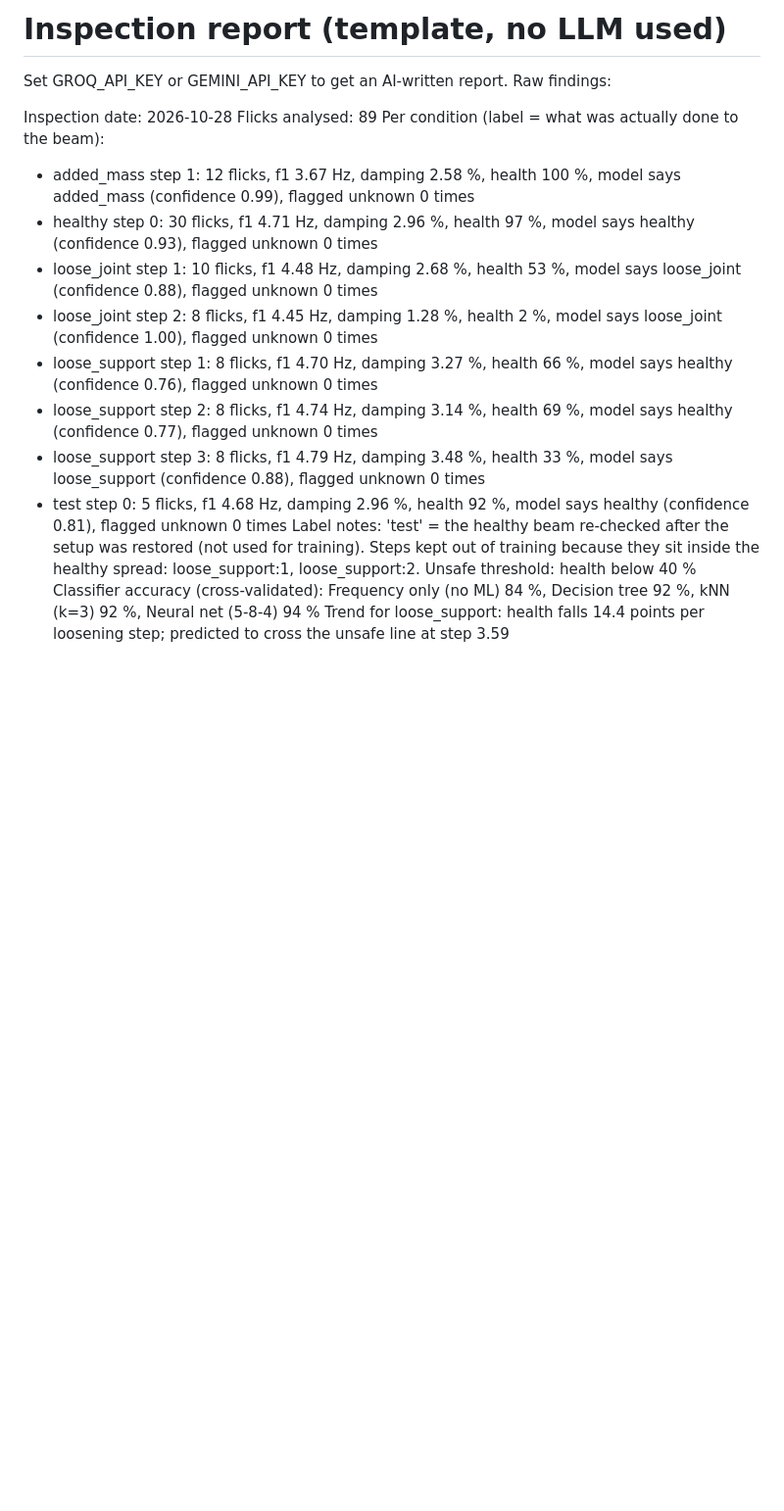
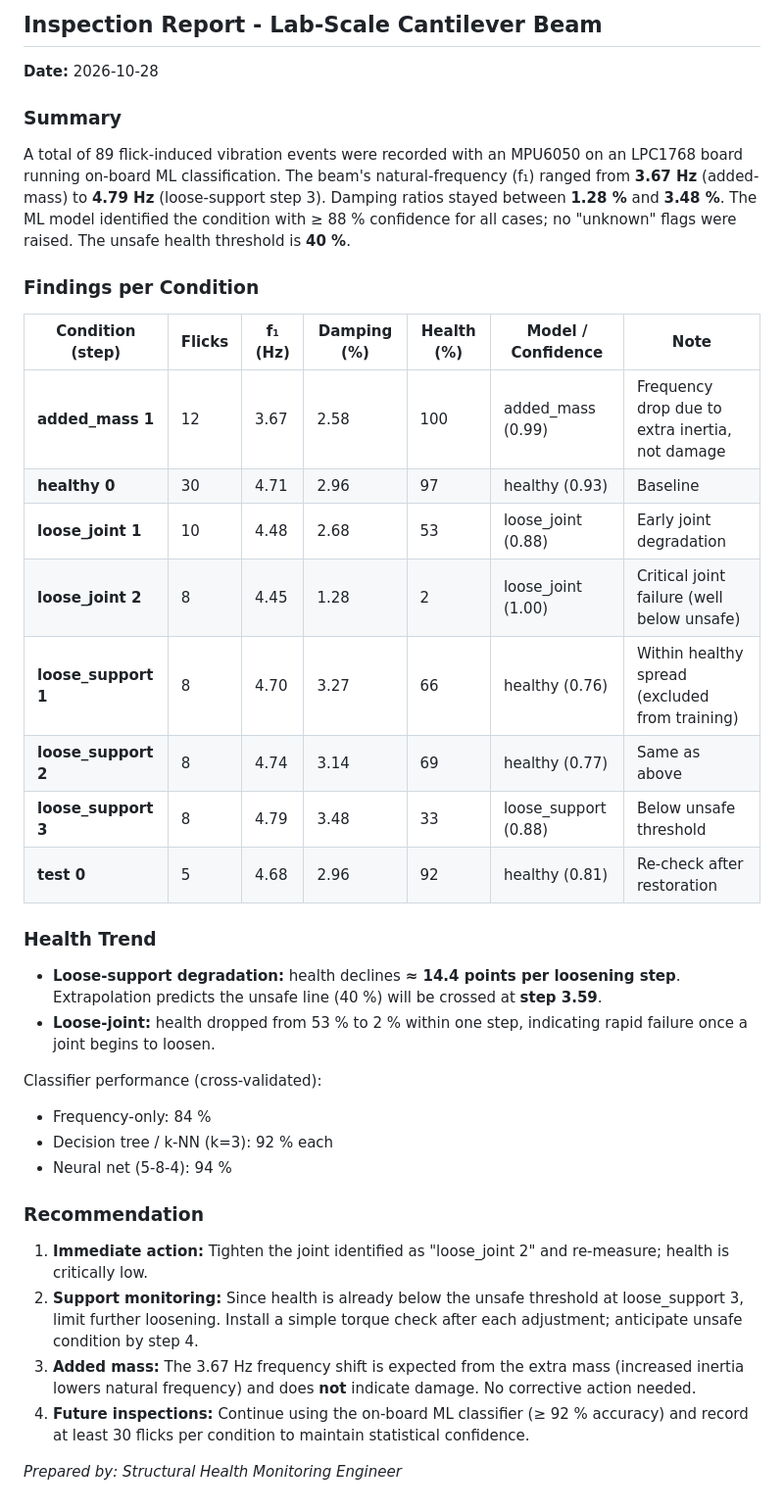
Before and after one commit to HalcyonVector/TinySHM, a Markdown page: results/real/inspection_report.md, the part around the change. Shown at 98% size. Rendered like a GitHub page; blank space fills up the shorter version.

Commit message:
Groq inspection report from real data

```diff
--- a/results/real/inspection_report.md
+++ b/results/real/inspection_report.md
@@ -1,19 +1,35 @@
-# Inspection report (template, no LLM used)
+## Inspection Report - Lab-Scale Cantilever Beam
+**Date:** 2026-10-28
 
-Set GROQ_API_KEY or GEMINI_API_KEY to get an AI-written report. Raw findings:
+### Summary
+A total of 89 flick-induced vibration events were recorded with an MPU6050 on an LPC1768 board running on-board ML classification. The beam's natural-frequency (f₁) ranged from **3.67 Hz** (added-mass) to **4.79 Hz** (loose-support step 3). Damping ratios stayed between **1.28 %** and **3.48 %**. The ML model identified the condition with ≥ 88 % confidence for all cases; no "unknown" flags were raised. The unsafe health threshold is **40 %**.
 
-Inspection date: 2026-10-28
-Flicks analysed: 89
-Per condition (label = what was actually done to the beam):
-- added_mass step 1: 12 flicks, f1 3.67 Hz, damping 2.58 %, health 100 %, model says added_mass (confidence 0.99), flagged unknown 0 times
-- healthy step 0: 30 flicks, f1 4.71 Hz, damping 2.96 %, health 97 %, model says healthy (confidence 0.93), flagged unknown 0 times
-- loose_joint step 1: 10 flicks, f1 4.48 Hz, damping 2.68 %, health 53 %, model says loose_joint (confidence 0.88), flagged unknown 0 times
-- loose_joint step 2: 8 flicks, f1 4.45 Hz, damping 1.28 %, health 2 %, model says loose_joint (confidence 1.00), flagged unknown 0 times
-- loose_support step 1: 8 flicks, f1 4.70 Hz, damping 3.27 %, health 66 %, model says healthy (confidence 0.76), flagged unknown 0 times
-- loose_support step 2: 8 flicks, f1 4.74 Hz, damping 3.14 %, health 69 %, model says healthy (confidence 0.77), flagged unknown 0 times
-- loose_support step 3: 8 flicks, f1 4.79 Hz, damping 3.48 %, health 33 %, model says loose_support (confidence 0.88), flagged unknown 0 times
-- test step 0: 5 flicks, f1 4.68 Hz, damping 2.96 %, health 92 %, model says healthy (confidence 0.81), flagged unknown 0 times
-Label notes: 'test' = the healthy beam re-checked after the setup was restored (not used for training). Steps kept out of training because they sit inside the healthy spread: loose_support:1, loose_support:2.
-Unsafe threshold: health below 40 %
-Classifier accuracy (cross-validated): Frequency only (no ML) 84 %, Decision tree 92 %, kNN (k=3) 92 %, Neural net (5-8-4) 94 %
-Trend for loose_support: health falls 14.4 points per loosening step; predicted to cross the unsafe line at step 3.59
+### Findings per Condition
+
+| Condition (step) | Flicks | f₁ (Hz) | Damping (%) | Health (%) | Model / Confidence | Note |
+|------------------|--------|---------|-------------|------------|--------------------|------|
+| **added_mass 1** | 12 | 3.67 | 2.58 | 100 | added_mass (0.99) | Frequency drop due to extra inertia, not damage |
+| **healthy 0** | 30 | 4.71 | 2.96 | 97 | healthy (0.93) | Baseline |
+| **loose_joint 1** | 10 | 4.48 | 2.68 | 53 | loose_joint (0.88) | Early joint degradation |
+| **loose_joint 2** | 8 | 4.45 | 1.28 | 2 | loose_joint (1.00) | Critical joint failure (well below unsafe) |
+| **loose_support 1** | 8 | 4.70 | 3.27 | 66 | healthy (0.76) | Within healthy spread (excluded from training) |
+| **loose_support 2** | 8 | 4.74 | 3.14 | 69 | healthy (0.77) | Same as above |
+| **loose_support 3** | 8 | 4.79 | 3.48 | 33 | loose_support (0.88) | Below unsafe threshold |
+| **test 0** | 5 | 4.68 | 2.96 | 92 | healthy (0.81) | Re-check after restoration |
+
+### Health Trend
+- **Loose-support degradation:** health declines **≈ 14.4 points per loosening step**. Extrapolation predicts the unsafe line (40 %) will be crossed at **step 3.59**.
+- **Loose-joint:** health dropped from 53 % to 2 % within one step, indicating rapid failure once a joint begins to loosen.
+
+Classifier performance (cross-validated):
+- Frequency-only: 84 %
+- Decision tree / k-NN (k=3): 92 % each
+- Neural net (5-8-4): 94 %
+
+### Recommendation
+1. **Immediate action:** Tighten the joint identified as "loose_joint 2" and re-measure; health is critically low.
+2. **Support monitoring:** Since health is already below the unsafe threshold at loose_support 3, limit further loosening. Install a simple torque check after each adjustment; anticipate unsafe condition by step 4.
+3. **Added mass:** The 3.67 Hz frequency shift is expected from the extra mass (increased inertia lowers natural frequency) and does **not** indicate damage. No corrective action needed.
+4. **Future inspections:** Continue using the on-board ML classifier (≥ 92 % accuracy) and record at least 30 flicks per condition to maintain statistical confidence.
+
+*Prepared by: Structural Health Monitoring Engineer*
```
Also changed, not shown: results/real/accuracy_comparison.png, results/real/confusion_matrices.png, results/real/features_f1_vs_damping.png, results/real/health_score.png, results/real/support_damping.png.
